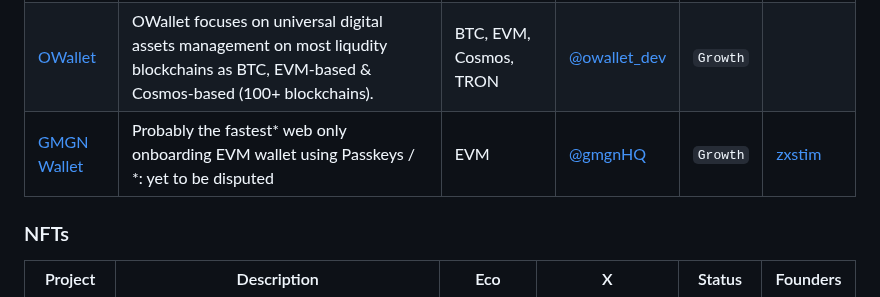
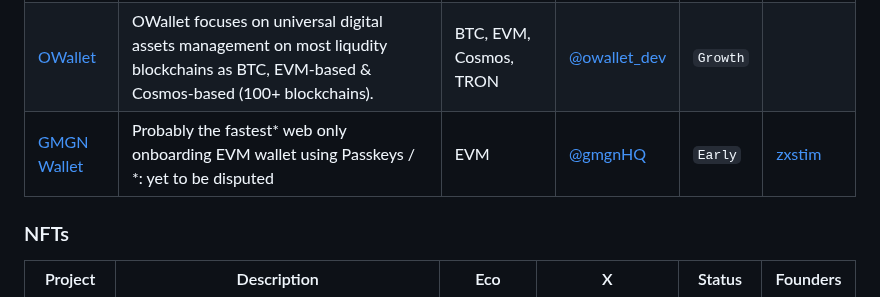
Before and after one commit to sqrDAO/Vietnam-Web3-Directory, a Markdown page: README.md, the part around the change. Rendered like a GitHub page.

Commit message:
Amended status for GMGN

```diff
--- a/README.md
+++ b/README.md
@@ -44,7 +44,7 @@
 | ----------------------------------- | ----------------------------------------------------------------------------------------------------------------------------------------------------- | ---------------------- | ----------------------------------------- | -------- | ------- |
 | [Zerion Wallet](https://zerion.io/) | Zerion is a crypto wallet for everything onchain so you can manage all your investments, collections, staked positions and airdrops across 14 chains. | EVM                    | [@zerion](https://x.com/zerion)           | `Growth` |
 | [OWallet](https://owallet.dev/)     | OWallet focuses on universal digital assets management on most liqudity blockchains as BTC, EVM-based & Cosmos-based (100+ blockchains).              | BTC, EVM, Cosmos, TRON | [@owallet_dev](https://x.com/owallet_dev) | `Growth` |
-| [GMGN Wallet](https://gmgn.app/)    | Probably the fastest* web only onboarding EVM wallet using Passkeys / *: yet to be disputed                                                           | EVM                    | [@gmgnHQ](https://x.com/gmgnHQ)           | `Growth` | [zxstim](https://x.com/zxstim)
+| [GMGN Wallet](https://gmgn.app/)    | Probably the fastest* web only onboarding EVM wallet using Passkeys / *: yet to be disputed                                                           | EVM                    | [@gmgnHQ](https://x.com/gmgnHQ)           | `Early` | [zxstim](https://x.com/zxstim)
 
 ### NFTs
 
```
